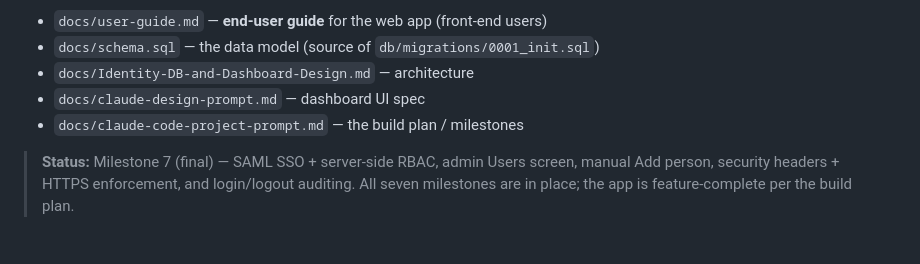
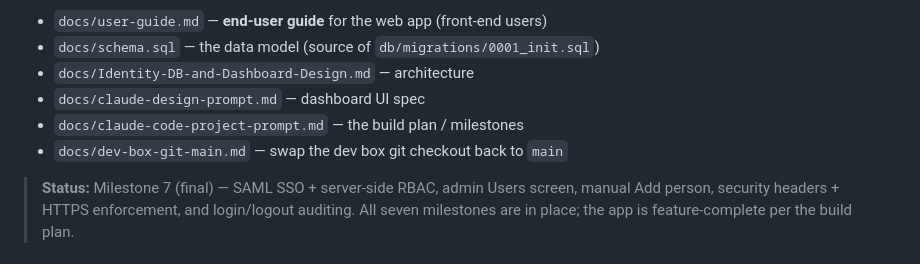
Before and after one commit to jerahl/TCS-Identity-Master, a Markdown page: README.md, the part around the change. GitHub-like rendering.

Commit message:
Add runbook for swapping the dev box git checkout back to main
Co-Authored-By: Claude Opus 4.8 <noreply@anthropic.com>
Claude-Session: https://claude.ai/code/session_01Pw6QUSx8yC88MzaWxez9Ng

```diff
--- a/README.md
+++ b/README.md
@@ -11,6 +11,7 @@ See `docs/` for the full design:
 - `docs/Identity-DB-and-Dashboard-Design.md` — architecture
 - `docs/claude-design-prompt.md` — dashboard UI spec
 - `docs/claude-code-project-prompt.md` — the build plan / milestones
+- `docs/dev-box-git-main.md` — swap the dev box git checkout back to `main`
 
 > **Status:** Milestone 7 (final) — SAML SSO + server-side RBAC, admin Users
 > screen, manual Add person, security headers + HTTPS enforcement, and
```
Also changed, not shown: docs/dev-box-git-main.md (added, +87 -0 lines).
